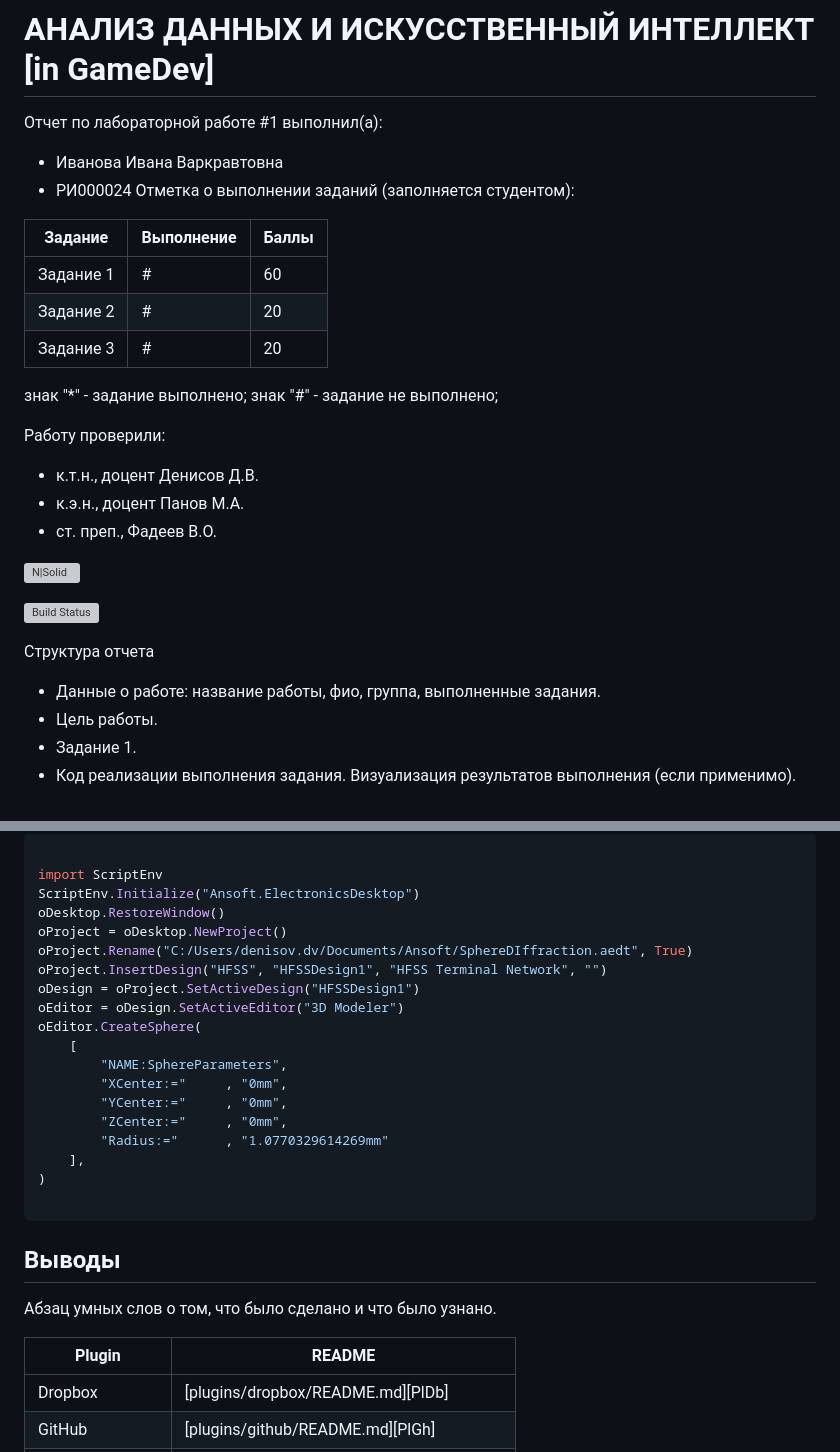
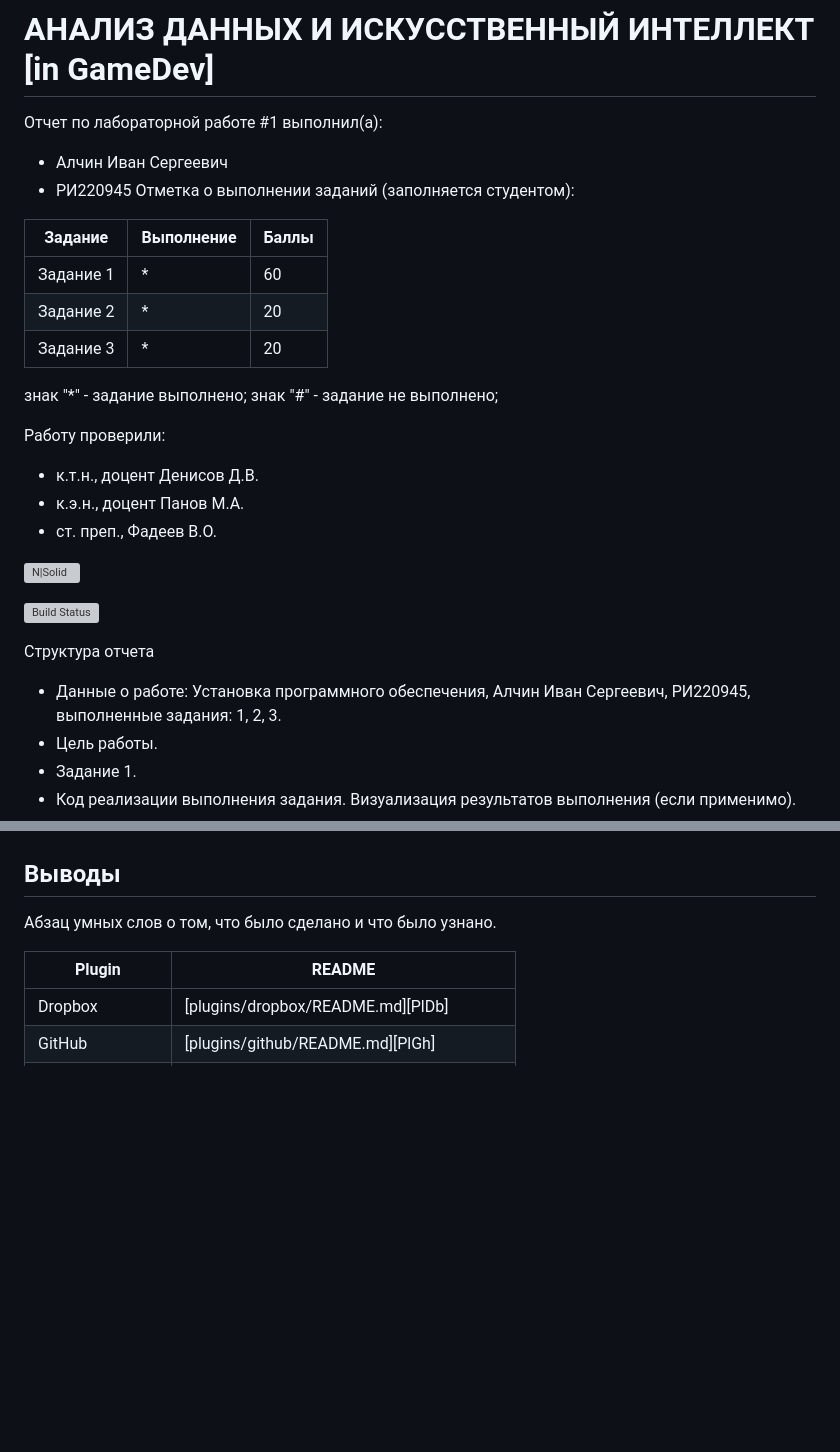
Before and after one commit to W1RDy/DA-in-GameDev-L01-Alchin-Ivan, a Markdown page: lab1.md, 2 parts joined by grey strips. GitHub-like rendering; blank space fills up the shorter version; grey boxes are pictures that could not be loaded.

````diff
--- a/lab1.md
+++ b/lab1.md
@@ -1,14 +1,14 @@
 # АНАЛИЗ ДАННЫХ И ИСКУССТВЕННЫЙ ИНТЕЛЛЕКТ [in GameDev]
 Отчет по лабораторной работе #1 выполнил(а):
-- Иванова Ивана Варкравтовна
-- РИ000024
+- Алчин Иван Сергеевич
+- РИ220945
 Отметка о выполнении заданий (заполняется студентом):
 
 | Задание | Выполнение | Баллы |
 | ------ | ------ | ------ |
-| Задание 1 | # | 60 |
-| Задание 2 | # | 20 |
-| Задание 3 | # | 20 |
+| Задание 1 | * | 60 |
+| Задание 2 | * | 20 |
+| Задание 3 | * | 20 |
 
 знак "*" - задание выполнено; знак "#" - задание не выполнено;
 
@@ -23,7 +23,7 @@
 
 Структура отчета
 
-- Данные о работе: название работы, фио, группа, выполненные задания.
+- Данные о работе: Установка программного обеспечения, Алчин Иван Сергеевич, РИ220945, выполненные задания: 1, 2, 3.
 - Цель работы.
 - Задание 1.
 - Код реализации выполнения задания. Визуализация результатов выполнения (если применимо).
@@ -101,25 +80,4 @@ oEditor.CreateSphere(
 
-```py
-
-import ScriptEnv
-ScriptEnv.Initialize("Ansoft.ElectronicsDesktop")
-oDesktop.RestoreWindow()
-oProject = oDesktop.NewProject()
-oProject.Rename("C:/Users/denisov.dv/Documents/Ansoft/SphereDIffraction.aedt", True)
-oProject.InsertDesign("HFSS", "HFSSDesign1", "HFSS Terminal Network", "")
-oDesign = oProject.SetActiveDesign("HFSSDesign1")
-oEditor = oDesign.SetActiveEditor("3D Modeler")
-oEditor.CreateSphere(
-	[
-		"NAME:SphereParameters",
-		"XCenter:="		, "0mm",
-		"YCenter:="		, "0mm",
-		"ZCenter:="		, "0mm",
-		"Radius:="		, "1.0770329614269mm"
-	],
-)
-
-```
 
 ## Выводы
 
````
Also changed, not shown: other parts of lab1.md (+23 -44 lines).
